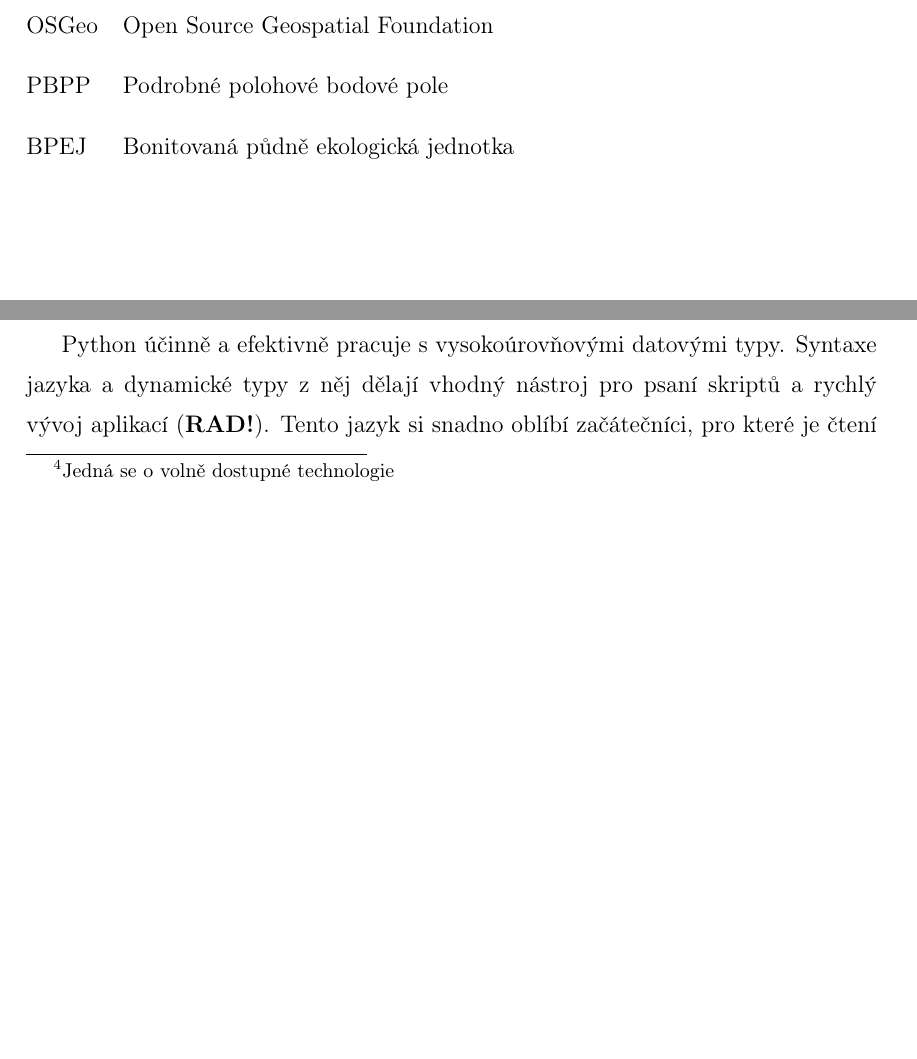
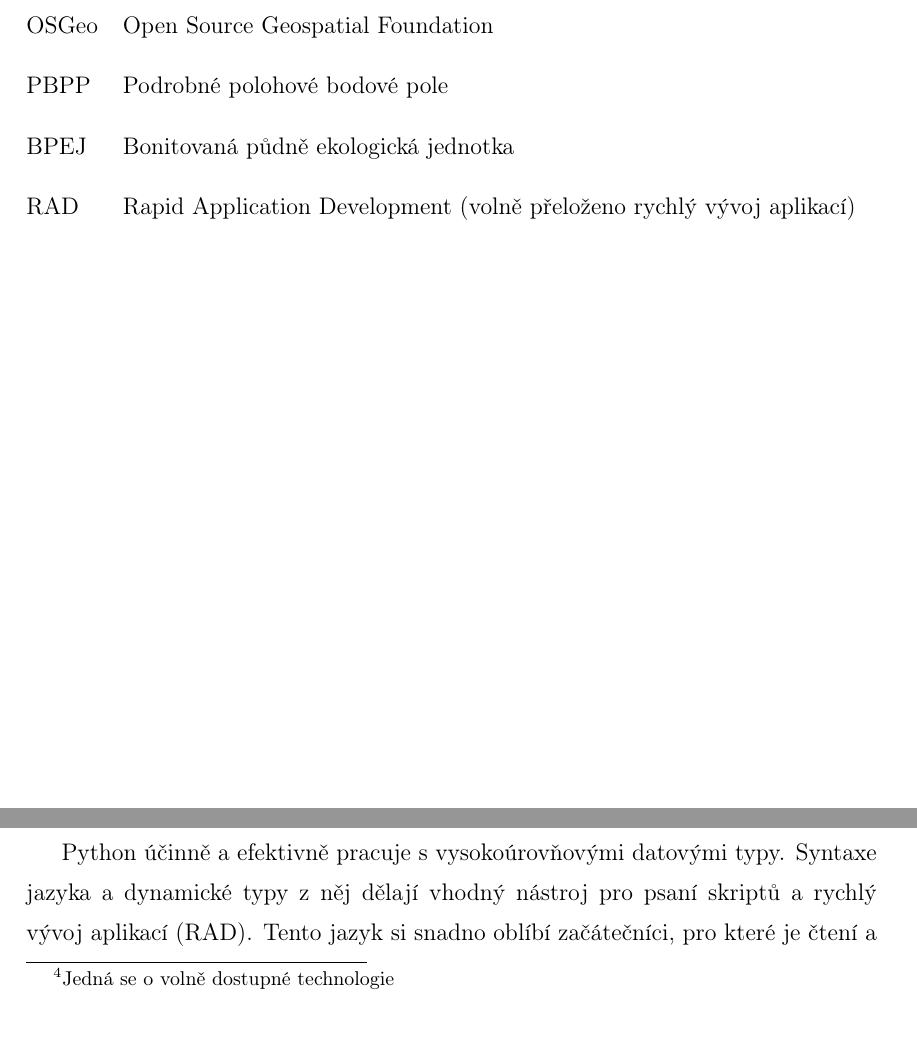
Before and after one commit to ctu-geoforall-lab-projects/bp-kettner-2018, a LaTeX thesis (text/lukas-kettner-bp-2018.tex, which reads text/zkratky.tex): two parts of pages 6 and 24 of 35, joined at a grey line, cut so that both start at the same text, the shorter picture padded with empty space. Compiled offline with pdfLaTeX; a missing bibliography style is replaced by a similar one.

Commit message:
nová zkratka RAD

```diff
--- a/text/zkratky.tex
+++ b/text/zkratky.tex
@@ -49,4 +49,8 @@
 	      {BPEJ}
 	      {Bonitovaná půdně ekologická jednotka}
 
+	    \novazkratka{RAD}
+	      {RAD}
+	      {Rapid Application Development (volně přeloženo rychlý vývoj aplikací)}
+
 \end{seznamzkratek}
```
